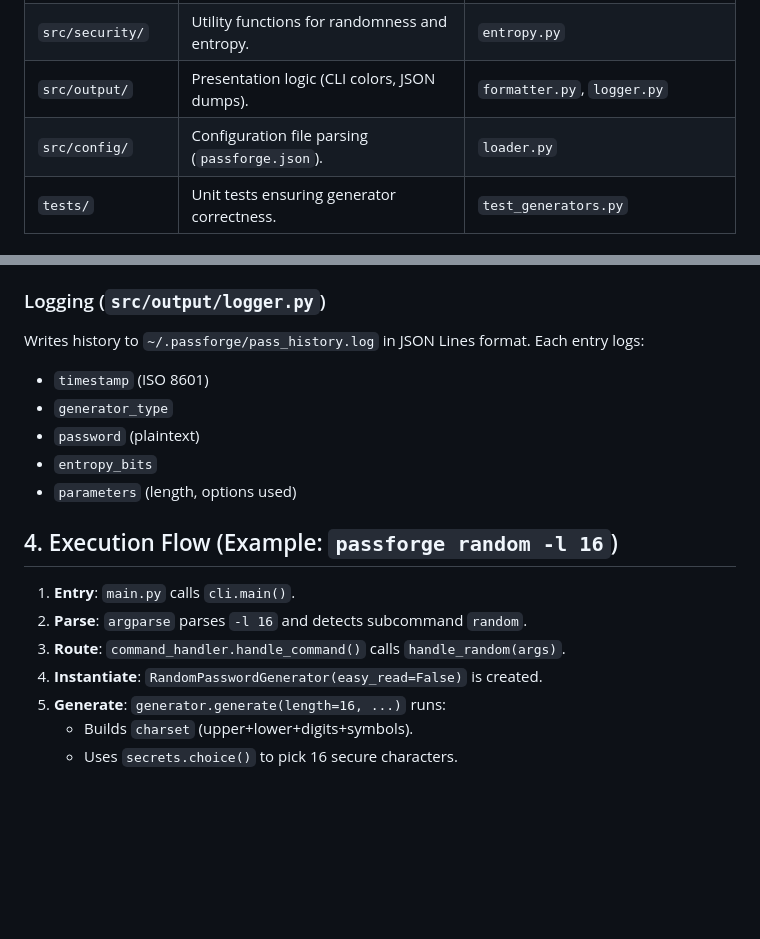
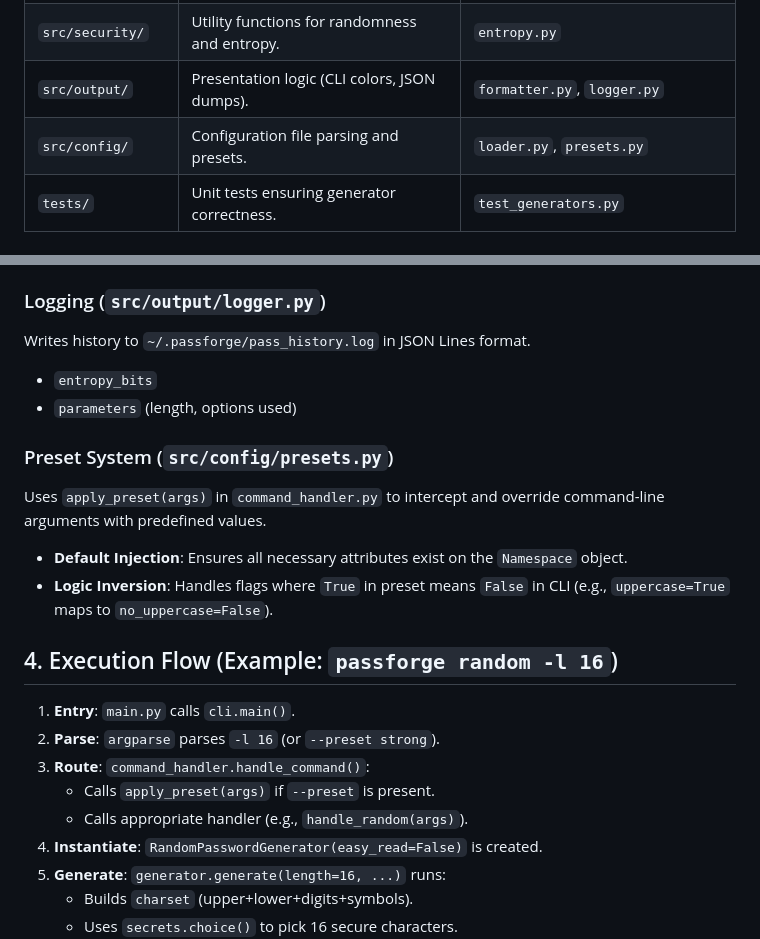
Before and after one commit to krishnakanthb13/password_generator, a Markdown page: CODE_DOCUMENTATION.md, 2 parts joined by grey strips. Rendered like a GitHub page; blank space fills up the shorter version.

```diff
--- a/CODE_DOCUMENTATION.md
+++ b/CODE_DOCUMENTATION.md
@@ -27,7 +27,7 @@ graph TD
 | `src/generators/` | Core logic for each password type. | `base.py`, `random_password.py`, `otp.py` |
 | `src/security/` | Utility functions for randomness and entropy. | `entropy.py` |
 | `src/output/` | Presentation logic (CLI colors, JSON dumps). | `formatter.py`, `logger.py` |
-| `src/config/` | Configuration file parsing (`passforge.json`). | `loader.py` |
+| `src/config/` | Configuration file parsing and presets. | `loader.py`, `presets.py` |
 | `tests/` | Unit tests ensuring generator correctness. | `test_generators.py` |
 
 ## 3. Core Modules
@@ -71,18 +71,21 @@ Handles colorization using `colorama`.
 
 ### Logging (`src/output/logger.py`)
 Writes history to `~/.passforge/pass_history.log` in JSON Lines format.
-Each entry logs:
-*   `timestamp` (ISO 8601)
-*   `generator_type`
-*   `password` (plaintext)
 *   `entropy_bits`
 *   `parameters` (length, options used)
+
+### Preset System (`src/config/presets.py`)
+Uses `apply_preset(args)` in `command_handler.py` to intercept and override command-line arguments with predefined values.
+*   **Default Injection**: Ensures all necessary attributes exist on the `Namespace` object.
+*   **Logic Inversion**: Handles flags where `True` in preset means `False` in CLI (e.g., `uppercase=True` maps to `no_uppercase=False`).
 
 ## 4. Execution Flow (Example: `passforge random -l 16`)
 
 1.  **Entry**: `main.py` calls `cli.main()`.
-2.  **Parse**: `argparse` parses `-l 16` and detects subcommand `random`.
-3.  **Route**: `command_handler.handle_command()` calls `handle_random(args)`.
+2.  **Parse**: `argparse` parses `-l 16` (or `--preset strong`).
+3.  **Route**: `command_handler.handle_command()`:
+    *   Calls `apply_preset(args)` if `--preset` is present.
+    *   Calls appropriate handler (e.g., `handle_random(args)`).
 4.  **Instantiate**: `RandomPasswordGenerator(easy_read=False)` is created.
 5.  **Generate**: `generator.generate(length=16, ...)` runs:
     *   Builds `charset` (upper+lower+digits+symbols).
```
Also changed, not shown: DESIGN_PHILOSOPHY.md (+5 -2 lines), README.md (+11 -6 lines).
